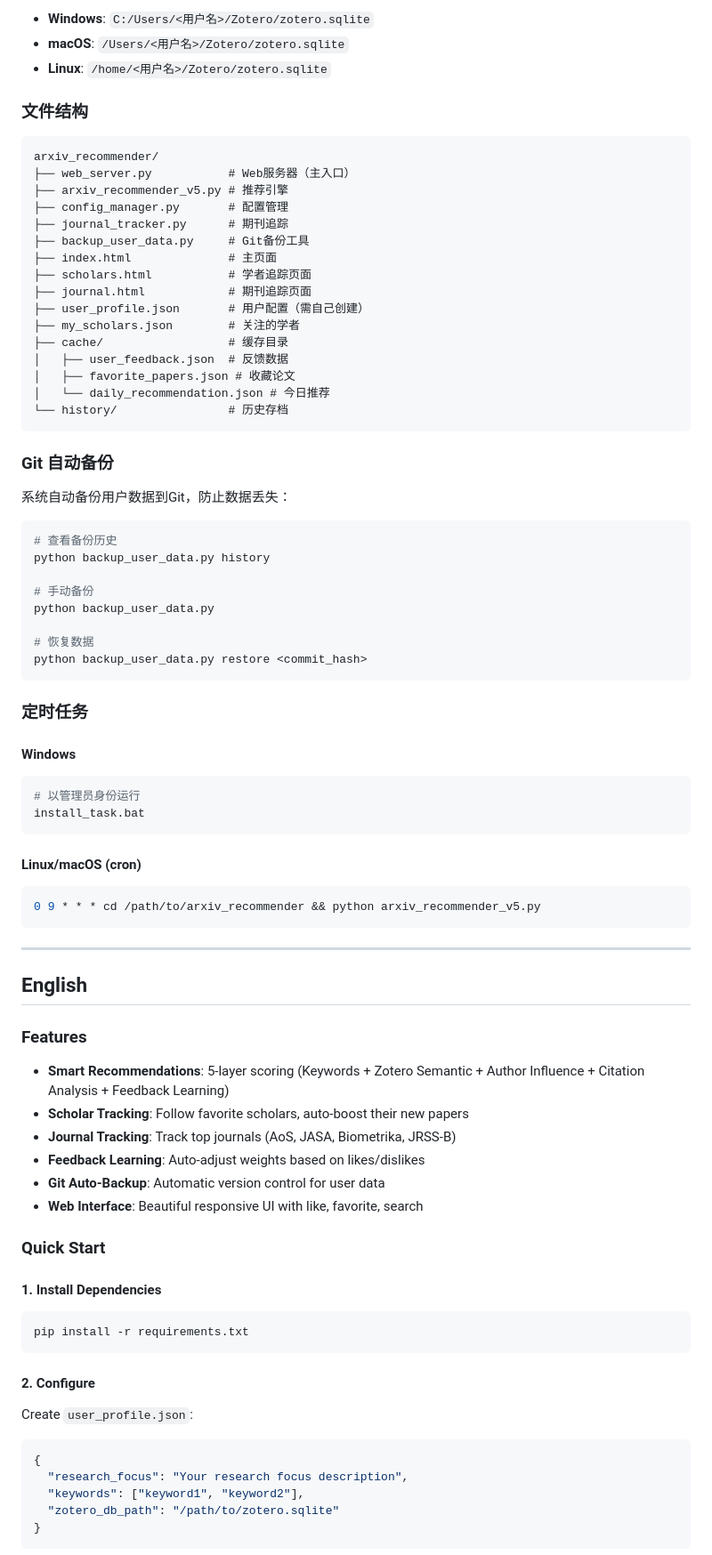
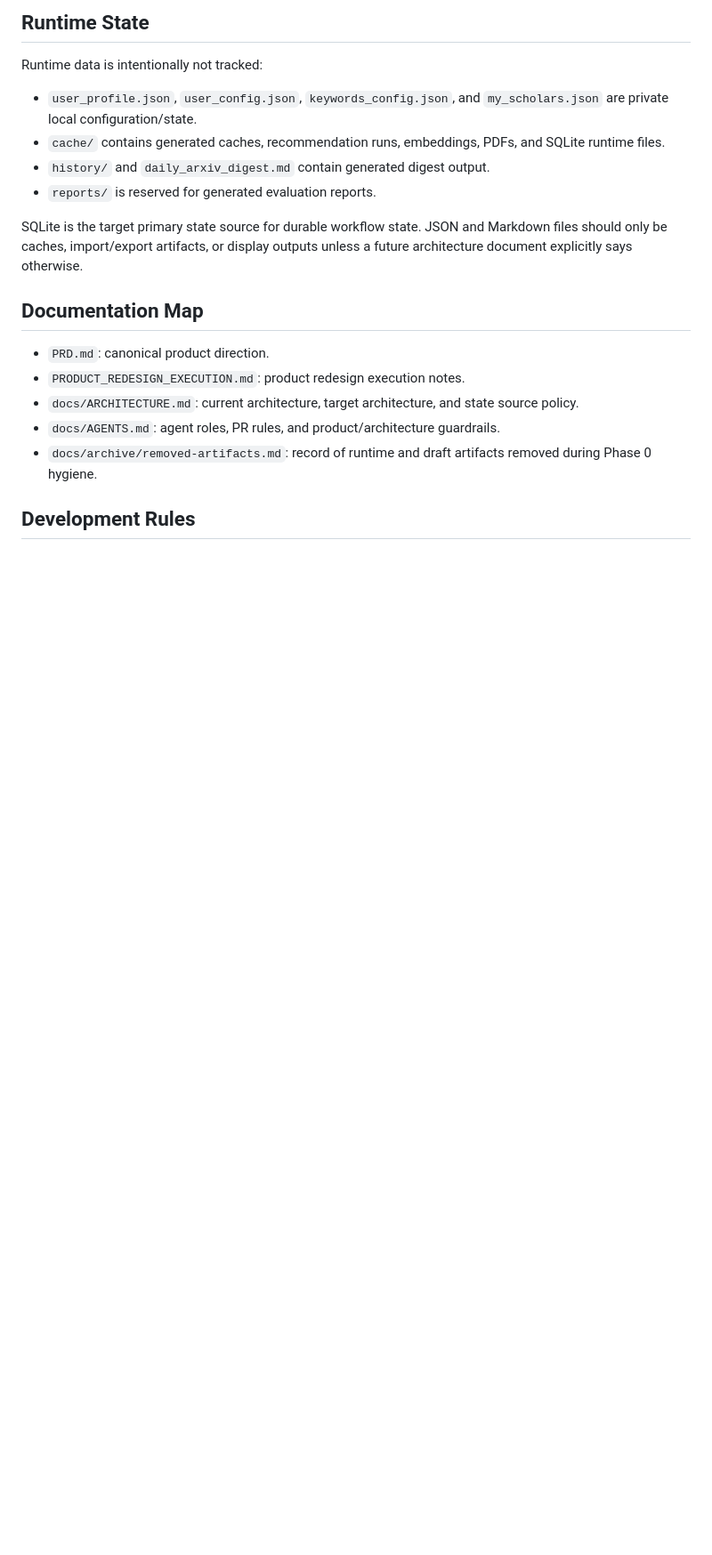
Before and after one commit to SunWeizhou/ppr, a Markdown page: README.md, the part around one of its changes. Shown at 89% size. GitHub-like rendering; blank space fills up the shorter version.

````diff
--- a/README.md
+++ b/README.md
@@ -88,87 +65,28 @@ python web_server.py
 
-- **Windows**: `C:/Users/<用户名>/Zotero/zotero.sqlite`
-- **macOS**: `/Users/<用户名>/Zotero/zotero.sqlite`
-- **Linux**: `/home/<用户名>/Zotero/zotero.sqlite`
+## Runtime State
 
-### 文件结构
+Runtime data is intentionally not tracked:
 
-```
-arxiv_recommender/
-├── web_server.py           # Web服务器（主入口）
-├── arxiv_recommender_v5.py # 推荐引擎
-├── config_manager.py       # 配置管理
-├── journal_tracker.py      # 期刊追踪
-├── backup_user_data.py     # Git备份工具
-├── index.html              # 主页面
-├── scholars.html           # 学者追踪页面
-├── journal.html            # 期刊追踪页面
-├── user_profile.json       # 用户配置（需自己创建）
-├── my_scholars.json        # 关注的学者
-├── cache/                  # 缓存目录
-│   ├── user_feedback.json  # 反馈数据
-│   ├── favorite_papers.json # 收藏论文
-│   └── daily_recommendation.json # 今日推荐
-└── history/                # 历史存档
-```
+- `user_profile.json`, `user_config.json`, `keywords_config.json`, and
+  `my_scholars.json` are private local configuration/state.
+- `cache/` contains generated caches, recommendation runs, embeddings, PDFs,
+  and SQLite runtime files.
+- `history/` and `daily_arxiv_digest.md` contain generated digest output.
+- `reports/` is reserved for generated evaluation reports.
 
-### Git 自动备份
+SQLite is the target primary state source for durable workflow state. JSON and
+Markdown files should only be caches, import/export artifacts, or display
+outputs unless a future architecture document explicitly says otherwise.
 
-系统自动备份用户数据到Git，防止数据丢失：
+## Documentation Map
 
-```bash
-# 查看备份历史
-python backup_user_data.py history
+- `PRD.md`: canonical product direction.
+- `PRODUCT_REDESIGN_EXECUTION.md`: product redesign execution notes.
+- `docs/ARCHITECTURE.md`: current architecture, target architecture, and state
+  source policy.
+- `docs/AGENTS.md`: agent roles, PR rules, and product/architecture guardrails.
+- `docs/archive/removed-artifacts.md`: record of runtime and draft artifacts
+  removed during Phase 0 hygiene.
 
-# 手动备份
-python backup_user_data.py
+## Development Rules
 
-# 恢复数据
-python backup_user_data.py restore <commit_hash>
-```
-
-### 定时任务
-
-#### Windows
-```bash
-# 以管理员身份运行
-install_task.bat
-```
-
-#### Linux/macOS (cron)
-```bash
-0 9 * * * cd /path/to/arxiv_recommender && python arxiv_recommender_v5.py
-```
-
----
-
-## English
-
-### Features
-
-- **Smart Recommendations**: 5-layer scoring (Keywords + Zotero Semantic + Author Influence + Citation Analysis + Feedback Learning)
-- **Scholar Tracking**: Follow favorite scholars, auto-boost their new papers
-- **Journal Tracking**: Track top journals (AoS, JASA, Biometrika, JRSS-B)
-- **Feedback Learning**: Auto-adjust weights based on likes/dislikes
-- **Git Auto-Backup**: Automatic version control for user data
-- **Web Interface**: Beautiful responsive UI with like, favorite, search
-
-### Quick Start
-
-#### 1. Install Dependencies
-
-```bash
-pip install -r requirements.txt
-```
-
-#### 2. Configure
-
-Create `user_profile.json`:
-
-```json
-{
-  "research_focus": "Your research focus description",
-  "keywords": ["keyword1", "keyword2"],
-  "zotero_db_path": "/path/to/zotero.sqlite"
-}
-```
-
````
Also changed, not shown: other parts of README.md (+44 -99 lines).
